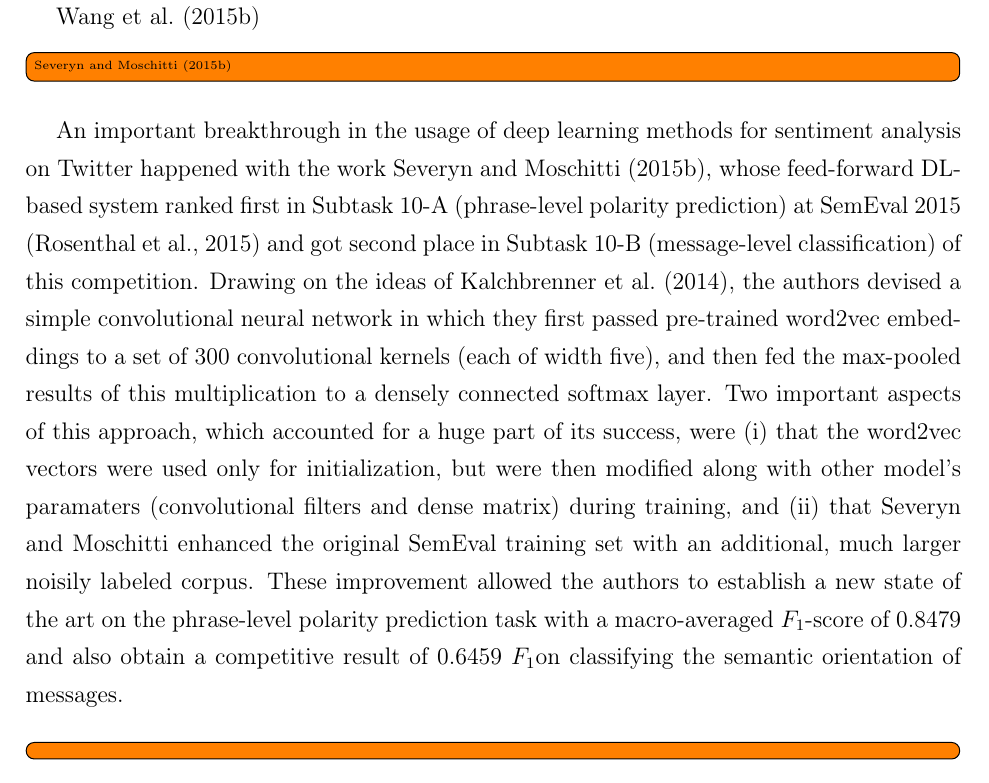
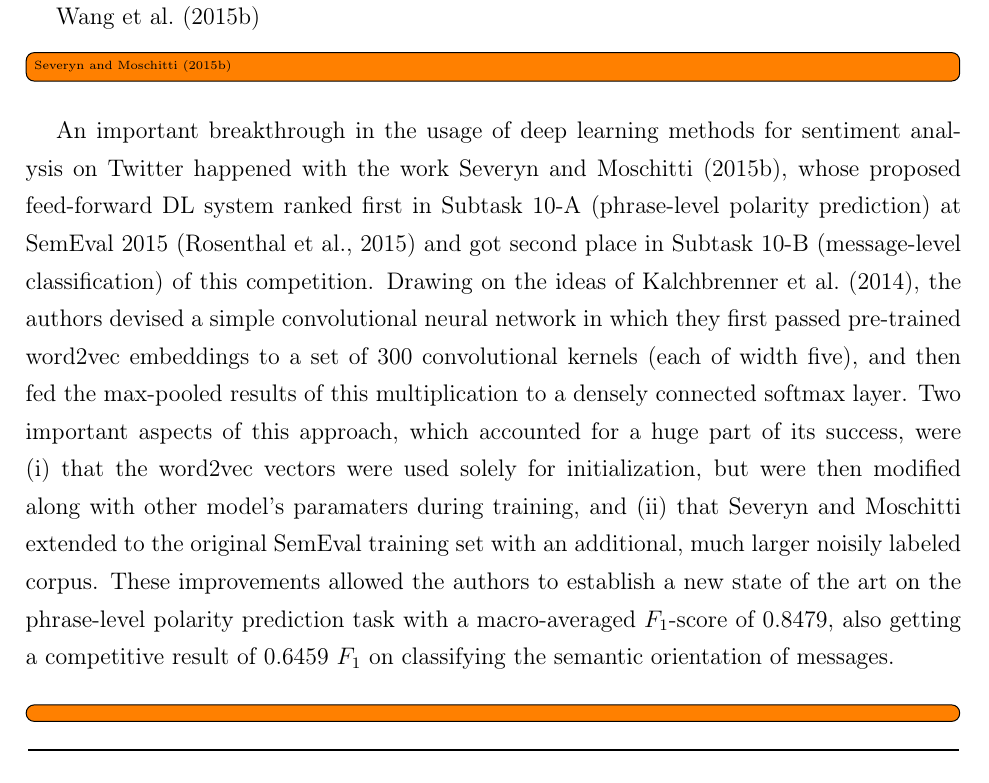
Before and after one commit to WladimirSidorenko/Dissertation, a LaTeX thesis (sidarenka_thesis.tex, which reads sentiment_cgsa.tex): part of page 128 of 161, cut so that both start at the same text. Compiled offline with pdfLaTeX.

Commit message:
minor amendments of the description of Severyn (2015)

```diff
--- a/sentiment_cgsa.tex
+++ b/sentiment_cgsa.tex
@@ -641,7 +641,7 @@ function was redefined as follows:
 
 An important breakthrough in the usage of deep learning methods for
 sentiment analysis on Twitter happened with the
-work~\citet{Severyn:15}, whose feed-forward DL-based system ranked
+work~\citet{Severyn:15}, whose proposed feed-forward DL system ranked
 first in Subtask~10-A (phrase-level polarity prediction) at
 SemEval~2015 \cite{Rosenthal:15} and got second place in Subtask~10-B
 (message-level classification) of this competition.  Drawing on the
@@ -653,15 +653,15 @@ multiplication to a densely connected softmax layer.  Two important
 aspects of this approach, which accounted for a huge part of its
 success, were
 \begin{inparaenum}[(i)]
-\item that the word2vec vectors were used only for initialization, but
-  were then modified along with other model's paramaters
-  (convolutional filters and dense matrix) during training, and
-\item that \citeauthor{Severyn:15} enhanced the original SemEval
+\item that the word2vec vectors were used solely for initialization,
+  but were then modified along with other model's paramaters during
+  training, and
+\item that \citeauthor{Severyn:15} extended to the original SemEval
   training set with an additional, much larger noisily labeled corpus.
 \end{inparaenum}
-These improvement allowed the authors to establish a new state of the
+These improvements allowed the authors to establish a new state of the
 art on the phrase-level polarity prediction task with a macro-averaged
-\F-score of 0.8479 and also obtain a competitive result of 0.6459~\F
+\F-score of 0.8479, also getting a competitive result of 0.6459~\F{}
 on classifying the semantic orientation of messages.
 
 \todo[inline]{}
```
